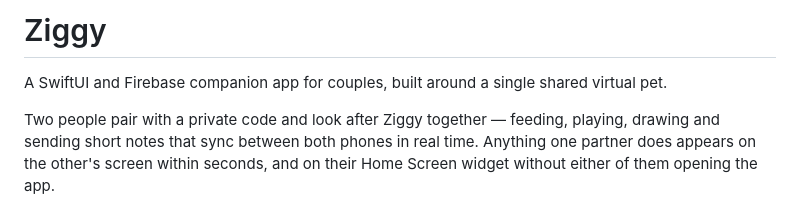
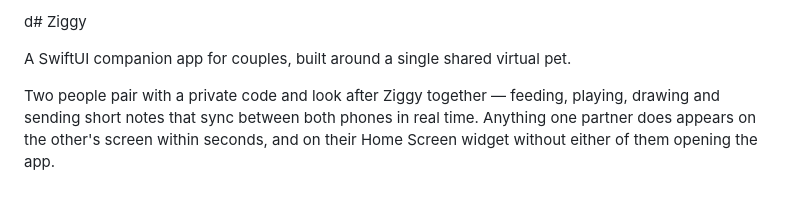
Before and after one commit to ManraiSingh/swiftui-companion-app, a Markdown page: README.md, the part around the change. Drawn GitHub-style.

```diff
--- a/README.md
+++ b/README.md
@@ -1,6 +1,6 @@
-# Ziggy
+d# Ziggy
 
-A SwiftUI and Firebase companion app for couples, built around a single shared virtual pet.
+A SwiftUI companion app for couples, built around a single shared virtual pet.
 
 Two people pair with a private code and look after Ziggy together — feeding, playing, drawing and sending short notes that sync between both phones in real time. Anything one partner does appears on the other's screen within seconds, and on their Home Screen widget without either of them opening the app.
 
```
